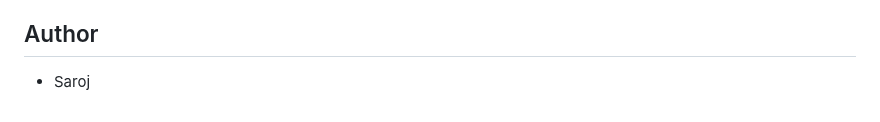
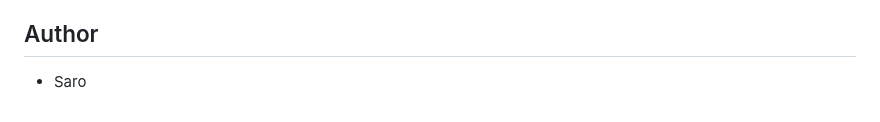
Before and after one commit to sarojneupaneofficial/sarojflow-platform, a Markdown page: README.md, the part around the change. Drawn GitHub-style.

```diff
--- a/README.md
+++ b/README.md
@@ -283,4 +283,4 @@ This project is licensed under the MIT License - see the LICENSE file for detail
 
 ## Author
 
-- Saroj
+- Saro
```
